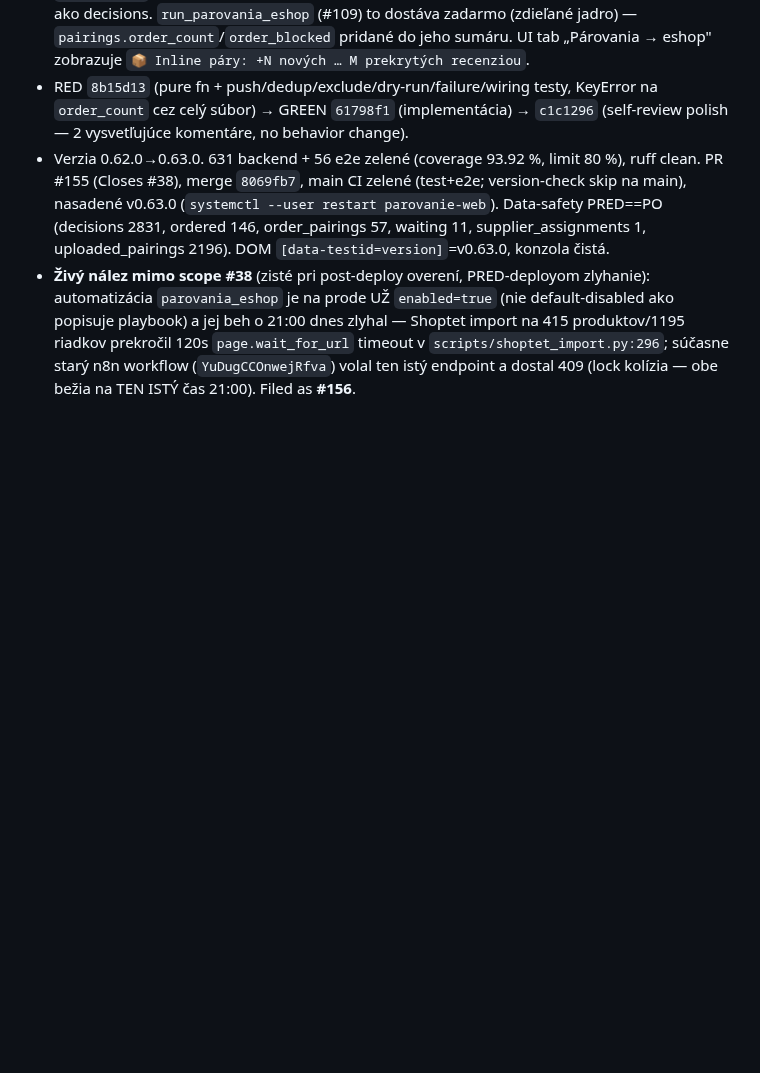
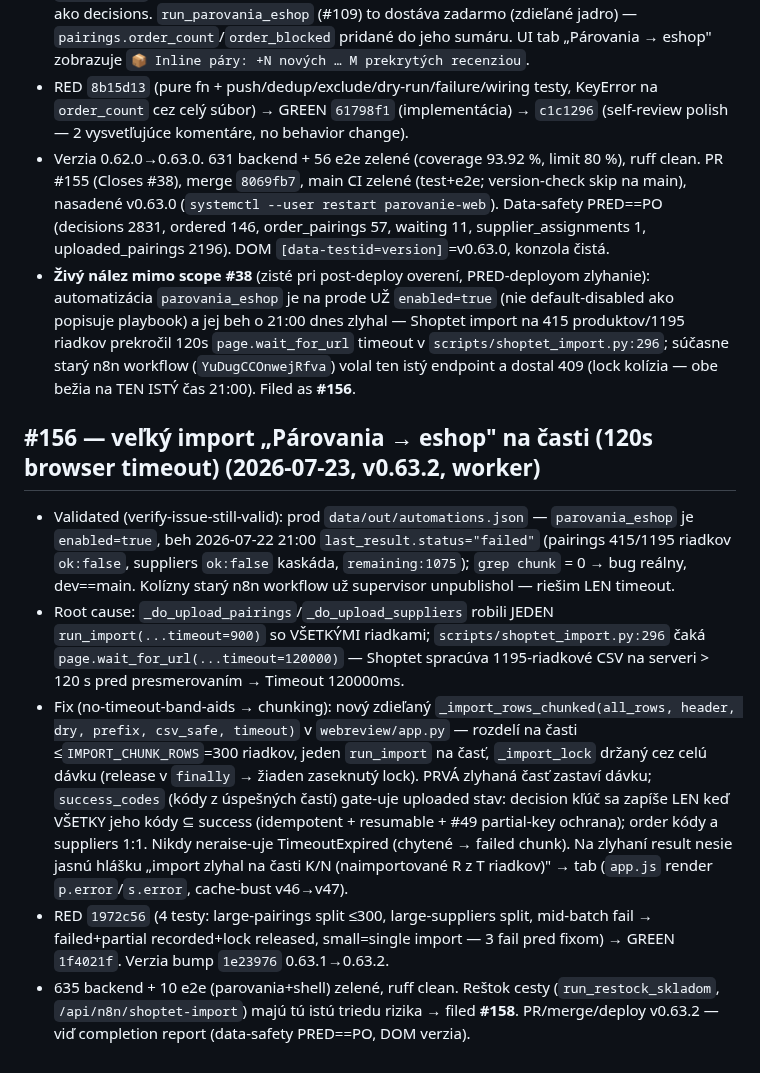
Before and after one commit to zbynekdrlik/parovanie-produktov, a Markdown page: docs/autopilot-log.md, the part around the change. Rendered like a GitHub page; blank space fills up the shorter version.

Commit message:
docs: autopilot-log + shoptet playbook — #156 large-import chunking (IMPORT_CHUNK_ROWS, 120s browser wait) [no-test: docs only]

```diff
--- a/docs/autopilot-log.md
+++ b/docs/autopilot-log.md
@@ -149,3 +149,10 @@
 - RED `8b15d13` (pure fn + push/dedup/exclude/dry-run/failure/wiring testy, KeyError na `order_count` cez celý súbor) → GREEN `61798f1` (implementácia) → `c1c1296` (self-review polish — 2 vysvetľujúce komentáre, no behavior change).
 - Verzia 0.62.0→0.63.0. 631 backend + 56 e2e zelené (coverage 93.92 %, limit 80 %), ruff clean. PR #155 (Closes #38), merge `8069fb7`, main CI zelené (test+e2e; version-check skip na main), nasadené v0.63.0 (`systemctl --user restart parovanie-web`). Data-safety PRED==PO (decisions 2831, ordered 146, order_pairings 57, waiting 11, supplier_assignments 1, uploaded_pairings 2196). DOM `[data-testid=version]`=v0.63.0, konzola čistá.
 - **Živý nález mimo scope #38** (zisté pri post-deploy overení, PRED-deployom zlyhanie): automatizácia `parovania_eshop` je na prode UŽ `enabled=true` (nie default-disabled ako popisuje playbook) a jej beh o 21:00 dnes zlyhal — Shoptet import na 415 produktov/1195 riadkov prekročil 120s `page.wait_for_url` timeout v `scripts/shoptet_import.py:296`; súčasne starý n8n workflow (`YuDugCCOnwejRfva`) volal ten istý endpoint a dostal 409 (lock kolízia — obe bežia na TEN ISTÝ čas 21:00). Filed as **#156**.
+
+## #156 — veľký import „Párovania → eshop" na časti (120s browser timeout) (2026-07-23, v0.63.2, worker)
+- Validated (verify-issue-still-valid): prod `data/out/automations.json` — `parovania_eshop` je `enabled=true`, beh 2026-07-22 21:00 `last_result.status="failed"` (pairings 415/1195 riadkov `ok:false`, suppliers `ok:false` kaskáda, `remaining:1075`); `grep chunk` = 0 → bug reálny, dev==main. Kolízny starý n8n workflow už supervisor unpublishol — riešim LEN timeout.
+- Root cause: `_do_upload_pairings`/`_do_upload_suppliers` robili JEDEN `run_import(...timeout=900)` so VŠETKÝMI riadkami; `scripts/shoptet_import.py:296` čaká `page.wait_for_url(...timeout=120000)` — Shoptet spracúva 1195-riadkové CSV na serveri > 120 s pred presmerovaním → Timeout 120000ms.
+- Fix (no-timeout-band-aids → chunking): nový zdieľaný `_import_rows_chunked(all_rows, header, dry, prefix, csv_safe, timeout)` v `webreview/app.py` — rozdelí na časti ≤`IMPORT_CHUNK_ROWS`=300 riadkov, jeden `run_import` na časť, `_import_lock` držaný cez celú dávku (release v `finally` → žiaden zaseknutý lock). PRVÁ zlyhaná časť zastaví dávku; `success_codes` (kódy z úspešných častí) gate-uje uploaded stav: decision kľúč sa zapíše LEN keď VŠETKY jeho kódy ⊆ success (idempotent + resumable + #49 partial-key ochrana); order kódy a suppliers 1:1. Nikdy neraise-uje TimeoutExpired (chytené → failed chunk). Na zlyhaní result nesie jasnú hlášku „import zlyhal na časti K/N (naimportované R z T riadkov)" → tab (`app.js` render `p.error`/`s.error`, cache-bust v46→v47).
+- RED `1972c56` (4 testy: large-pairings split ≤300, large-suppliers split, mid-batch fail → failed+partial recorded+lock released, small=single import — 3 fail pred fixom) → GREEN `1f4021f`. Verzia bump `1e23976` 0.63.1→0.63.2.
+- 635 backend + 10 e2e (parovania+shell) zelené, ruff clean. Reštok cesty (`run_restock_skladom`, `/api/n8n/shoptet-import`) majú tú istú triedu rizika → filed **#158**. PR/merge/deploy v0.63.2 — viď completion report (data-safety PRED==PO, DOM verzia).
```
Also changed, not shown: 1 other file.
